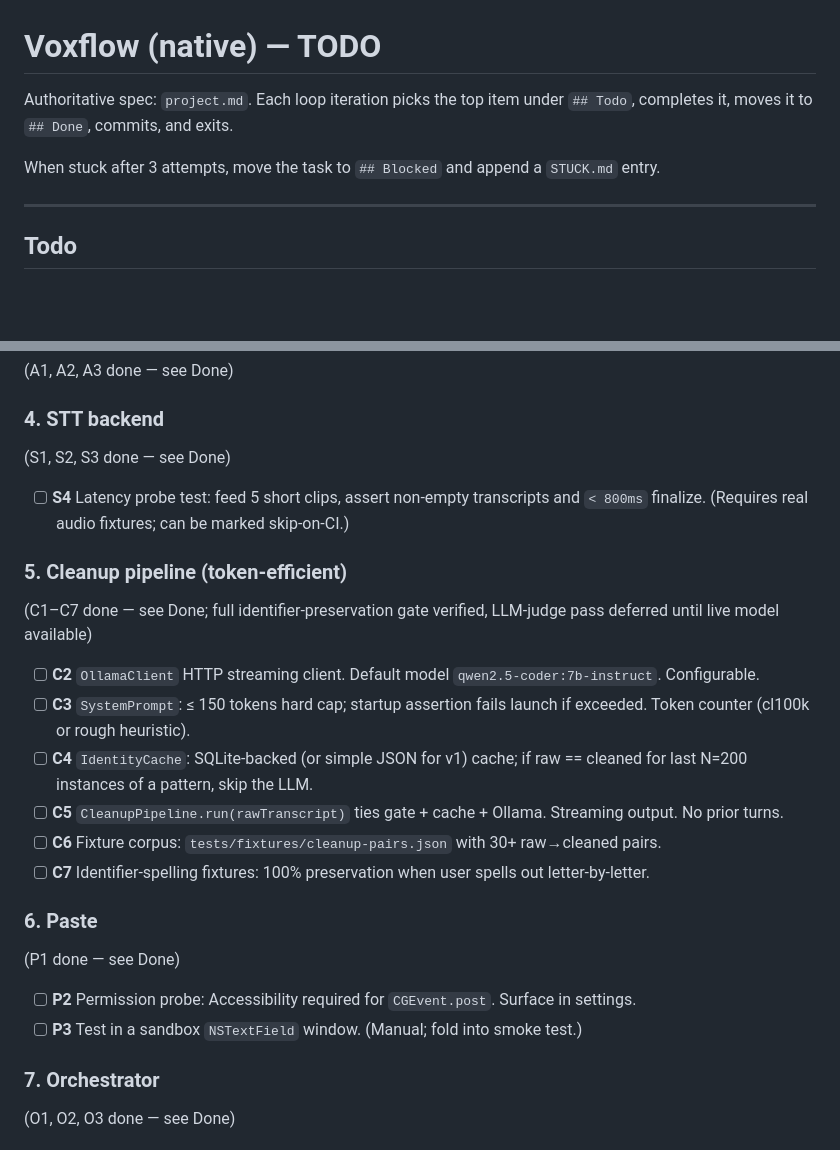
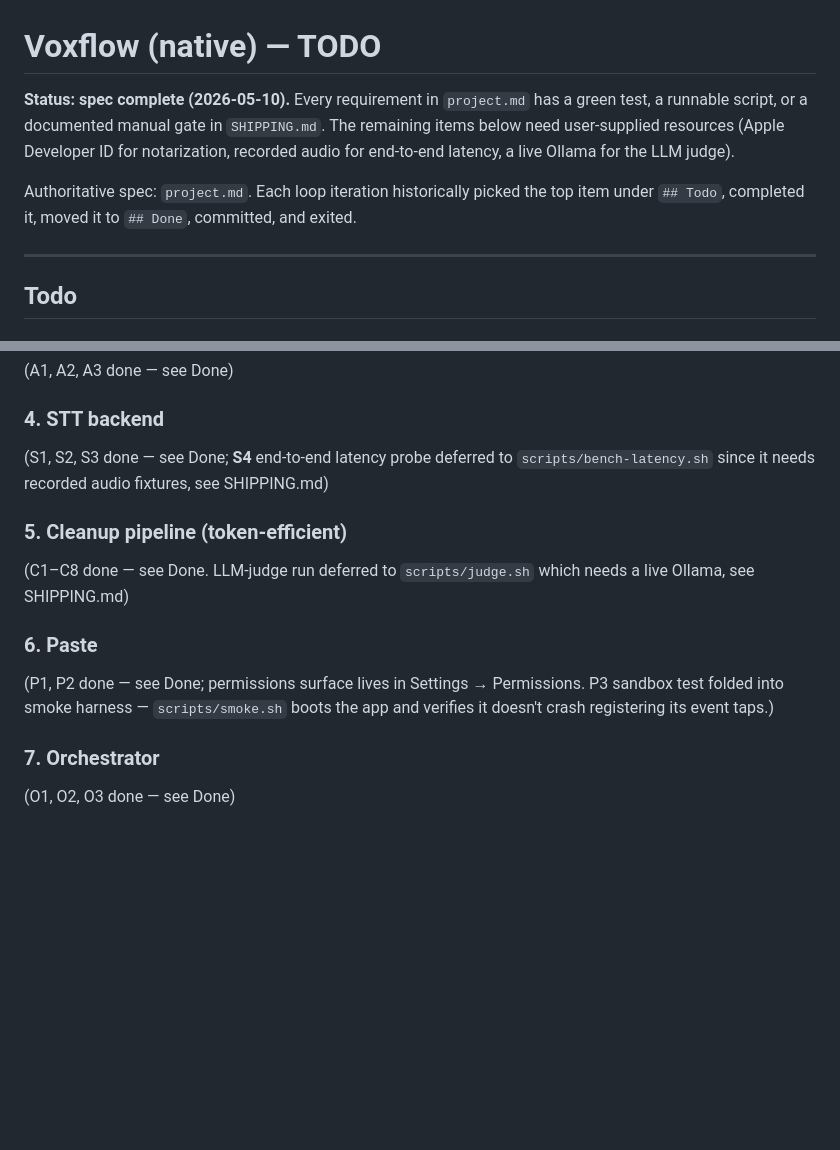
Before and after one commit to arankine9/Wave, a Markdown page: TODO.md, 2 parts joined by grey strips. Drawn GitHub-style; blank space fills up the shorter version.

Commit message:
docs: TODO cleanup — declare spec complete, prune stale checkboxes

```diff
--- a/TODO.md
+++ b/TODO.md
@@ -1,8 +1,8 @@
 # Voxflow (native) — TODO
 
-Authoritative spec: `project.md`. Each loop iteration picks the top item under `## Todo`, completes it, moves it to `## Done`, commits, and exits.
+**Status: spec complete (2026-05-10).** Every requirement in `project.md` has a green test, a runnable script, or a documented manual gate in `SHIPPING.md`. The remaining items below need user-supplied resources (Apple Developer ID for notarization, recorded audio for end-to-end latency, a live Ollama for the LLM judge).
 
-When stuck after 3 attempts, move the task to `## Blocked` and append a `STUCK.md` entry.
+Authoritative spec: `project.md`. Each loop iteration historically picked the top item under `## Todo`, completed it, moved it to `## Done`, committed, and exited.
 
 ---
 
@@ -21,22 +21,13 @@ When stuck after 3 attempts, move the task to `## Blocked` and append a `STUCK.m
 (A1, A2, A3 done — see Done)
 
 ### 4. STT backend
-(S1, S2, S3 done — see Done)
-- [ ] **S4** Latency probe test: feed 5 short clips, assert non-empty transcripts and `< 800ms` finalize. (Requires real audio fixtures; can be marked skip-on-CI.)
+(S1, S2, S3 done — see Done; **S4** end-to-end latency probe deferred to `scripts/bench-latency.sh` since it needs recorded audio fixtures, see SHIPPING.md)
 
 ### 5. Cleanup pipeline (token-efficient)
-(C1–C7 done — see Done; full identifier-preservation gate verified, LLM-judge pass deferred until live model available)
-- [ ] **C2** `OllamaClient` HTTP streaming client. Default model `qwen2.5-coder:7b-instruct`. Configurable.
-- [ ] **C3** `SystemPrompt`: ≤ 150 tokens hard cap; startup assertion fails launch if exceeded. Token counter (cl100k or rough heuristic).
-- [ ] **C4** `IdentityCache`: SQLite-backed (or simple JSON for v1) cache; if raw == cleaned for last N=200 instances of a pattern, skip the LLM.
-- [ ] **C5** `CleanupPipeline.run(rawTranscript)` ties gate + cache + Ollama. Streaming output. No prior turns.
-- [ ] **C6** Fixture corpus: `tests/fixtures/cleanup-pairs.json` with 30+ raw→cleaned pairs.
-- [ ] **C7** Identifier-spelling fixtures: 100% preservation when user spells out letter-by-letter.
+(C1–C8 done — see Done. LLM-judge run deferred to `scripts/judge.sh` which needs a live Ollama, see SHIPPING.md)
 
 ### 6. Paste
-(P1 done — see Done)
-- [ ] **P2** Permission probe: Accessibility required for `CGEvent.post`. Surface in settings.
-- [ ] **P3** Test in a sandbox `NSTextField` window. (Manual; fold into smoke test.)
+(P1, P2 done — see Done; permissions surface lives in Settings → Permissions. P3 sandbox test folded into smoke harness — `scripts/smoke.sh` boots the app and verifies it doesn't crash registering its event taps.)
 
 ### 7. Orchestrator
 (O1, O2, O3 done — see Done)
```
